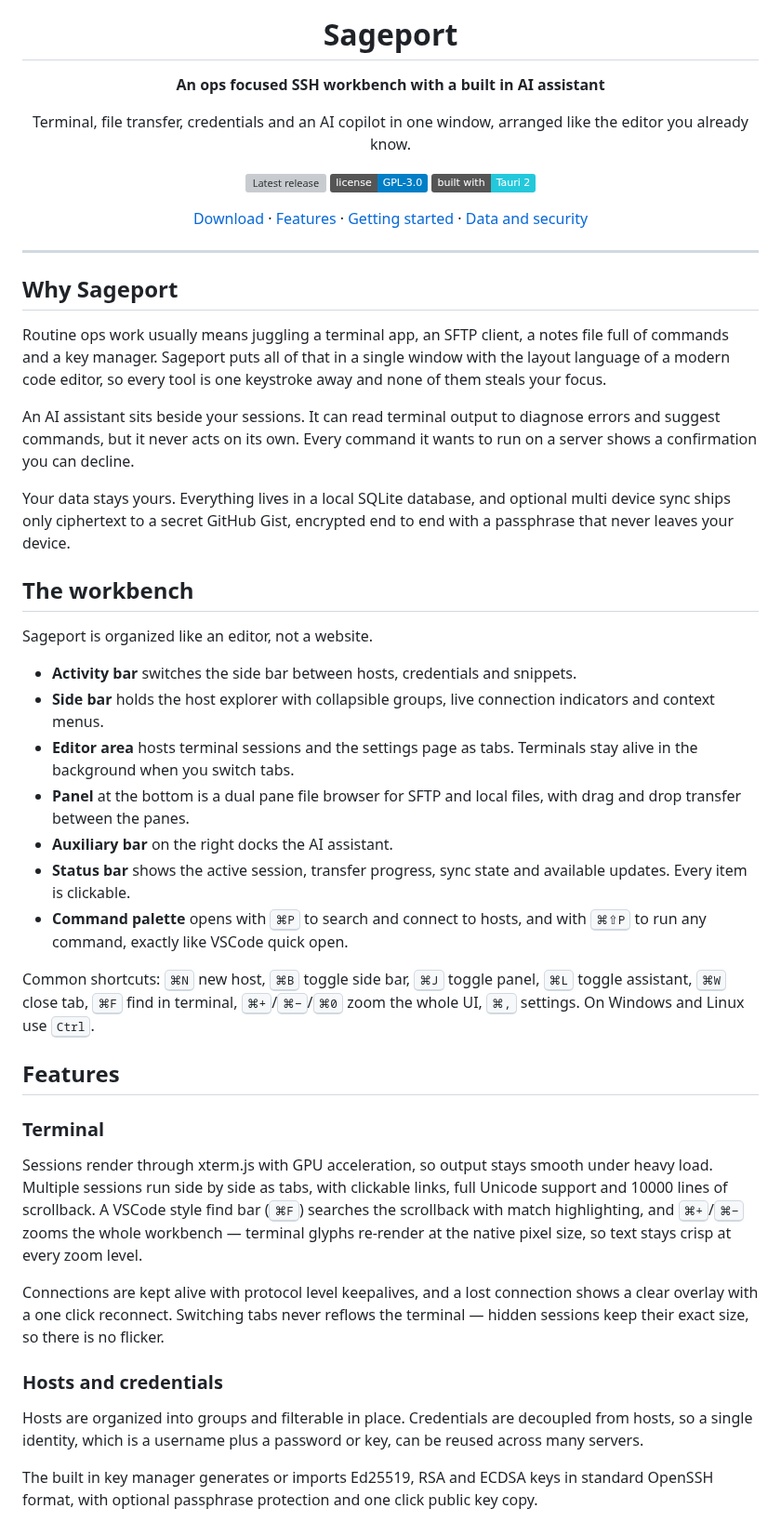
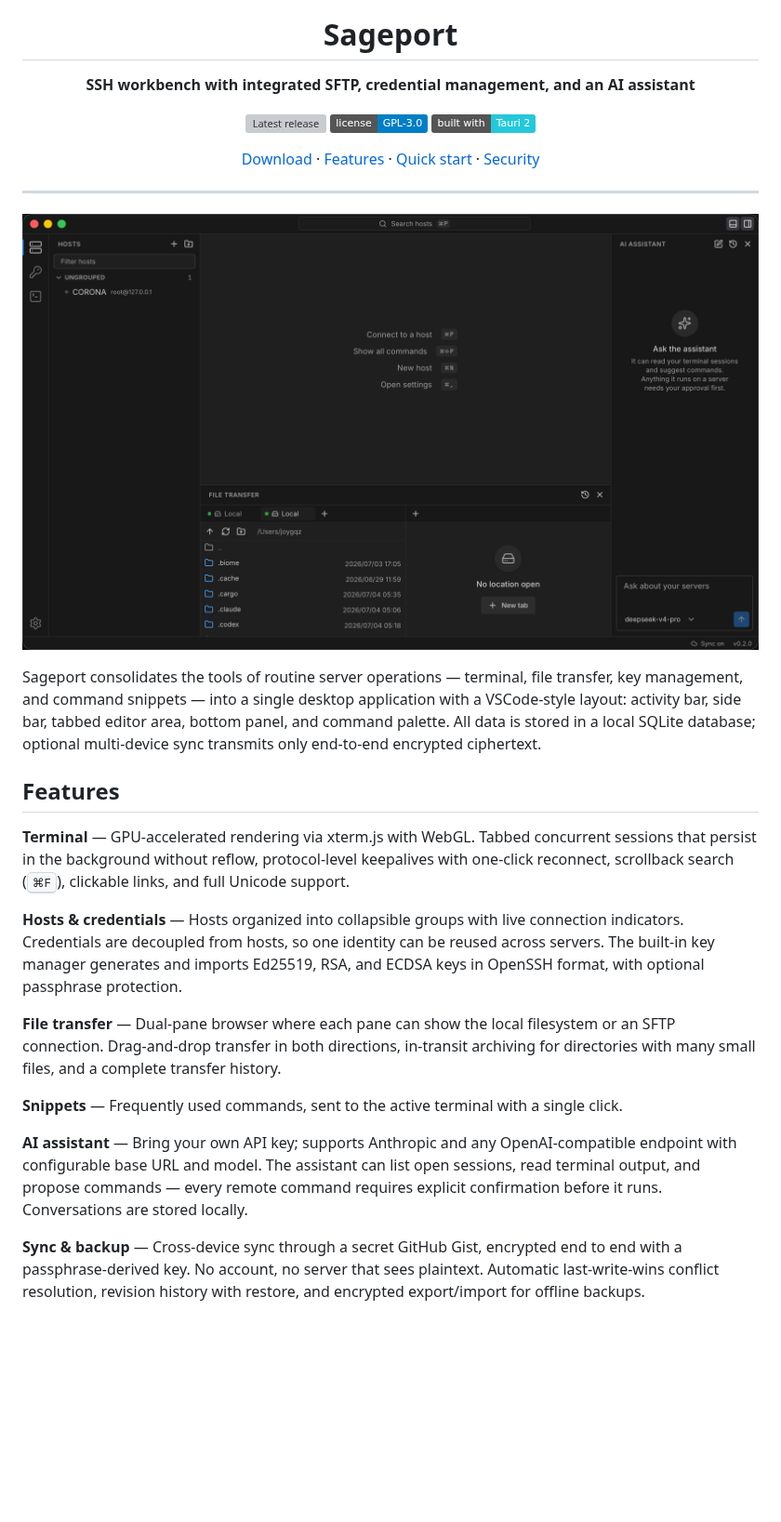
Before and after one commit to joygqz/sageport, a Markdown page: README.md, the part around one of its changes. Shown at 93% size. GitHub-like rendering; pictures changed too: docs/screenshot.png (added); badges without logos; blank space fills up the shorter version; grey boxes are pictures that could not be loaded.

```diff
--- a/README.md
+++ b/README.md
@@ -4,53 +4,33 @@
 
 # Sageport
 
-**An ops focused SSH workbench with a built in AI assistant**
-
-Terminal, file transfer, credentials and an AI copilot in one window, arranged like the editor you already know.
+**SSH workbench with integrated SFTP, credential management, and an AI assistant**
 
 [![Latest release](https://img.shields.io/github/v/release/joygqz/sageport)](https://github.com/joygqz/sageport/releases/latest)
 [![License: GPL-3.0](https://img.shields.io/badge/license-GPL--3.0-blue)](LICENSE)
 [![Built with Tauri](https://img.shields.io/badge/built%20with-Tauri%202-24C8DB)](https://tauri.app)
 
-[Download](https://github.com/joygqz/sageport/releases/latest) · [Features](#features) · [Getting started](#getting-started) · [Data and security](#data-and-security)
+[Download](https://github.com/joygqz/sageport/releases/latest) · [Features](#features) · [Quick start](#quick-start) · [Security](#security)
 
 </div>
 
 ---
 
-## Why Sageport
+![Sageport workbench](docs/screenshot.png)
 
-Routine ops work usually means juggling a terminal app, an SFTP client, a notes file full of commands and a key manager. Sageport puts all of that in a single window with the layout language of a modern code editor, so every tool is one keystroke away and none of them steals your focus.
-
-An AI assistant sits beside your sessions. It can read terminal output to diagnose errors and suggest commands, but it never acts on its own. Every command it wants to run on a server shows a confirmation you can decline.
-
-Your data stays yours. Everything lives in a local SQLite database, and optional multi device sync ships only ciphertext to a secret GitHub Gist, encrypted end to end with a passphrase that never leaves your device.
-
-## The workbench
-
-Sageport is organized like an editor, not a website.
-
-- **Activity bar** switches the side bar between hosts, credentials and snippets.
-- **Side bar** holds the host explorer with collapsible groups, live connection indicators and context menus.
-- **Editor area** hosts terminal sessions and the settings page as tabs. Terminals stay alive in the background when you switch tabs.
-- **Panel** at the bottom is a dual pane file browser for SFTP and local files, with drag and drop transfer between the panes.
-- **Auxiliary bar** on the right docks the AI assistant.
-- **Status bar** shows the active session, transfer progress, sync state and available updates. Every item is clickable.
-- **Command palette** opens with <kbd>⌘P</kbd> to search and connect to hosts, and with <kbd>⌘⇧P</kbd> to run any command, exactly like VSCode quick open.
-
-Common shortcuts: <kbd>⌘N</kbd> new host, <kbd>⌘B</kbd> toggle side bar, <kbd>⌘J</kbd> toggle panel, <kbd>⌘L</kbd> toggle assistant, <kbd>⌘W</kbd> close tab, <kbd>⌘F</kbd> find in terminal, <kbd>⌘+</kbd>/<kbd>⌘−</kbd>/<kbd>⌘0</kbd> zoom the whole UI, <kbd>⌘,</kbd> settings. On Windows and Linux use <kbd>Ctrl</kbd>.
+Sageport consolidates the tools of routine server operations — terminal, file transfer, key management, and command snippets — into a single desktop application with a VSCode-style layout: activity bar, side bar, tabbed editor area, bottom panel, and command palette. All data is stored in a local SQLite database; optional multi-device sync transmits only end-to-end encrypted ciphertext.
 
 ## Features
 
-### Terminal
+**Terminal** — GPU-accelerated rendering via xterm.js with WebGL. Tabbed concurrent sessions that persist in the background without reflow, protocol-level keepalives with one-click reconnect, scrollback search (<kbd>⌘F</kbd>), clickable links, and full Unicode support.
 
-Sessions render through xterm.js with GPU acceleration, so output stays smooth under heavy load. Multiple sessions run side by side as tabs, with clickable links, full Unicode support and 10000 lines of scrollback. A VSCode style find bar (<kbd>⌘F</kbd>) searches the scrollback with match highlighting, and <kbd>⌘+</kbd>/<kbd>⌘−</kbd> zooms the whole workbench — terminal glyphs re-render at the native pixel size, so text stays crisp at every zoom level.
+**Hosts & credentials** — Hosts organized into collapsible groups with live connection indicators. Credentials are decoupled from hosts, so one identity can be reused across servers. The built-in key manager generates and imports Ed25519, RSA, and ECDSA keys in OpenSSH format, with optional passphrase protection.
 
-Connections are kept alive with protocol level keepalives, and a lost connection shows a clear overlay with a one click reconnect. Switching tabs never reflows the terminal — hidden sessions keep their exact size, so there is no flicker.
+**File transfer** — Dual-pane browser where each pane can show the local filesystem or an SFTP connection. Drag-and-drop transfer in both directions, in-transit archiving for directories with many small files, and a complete transfer history.
 
-### Hosts and credentials
+**Snippets** — Frequently used commands, sent to the active terminal with a single click.
 
-Hosts are organized into groups and filterable in place. Credentials are decoupled from hosts, so a single identity, which is a username plus a password or key, can be reused across many servers.
+**AI assistant** — Bring your own API key; supports Anthropic and any OpenAI-compatible endpoint with configurable base URL and model. The assistant can list open sessions, read terminal output, and propose commands — every remote command requires explicit confirmation before it runs. Conversations are stored locally.
 
-The built in key manager generates or imports Ed25519, RSA and ECDSA keys in standard OpenSSH format, with optional passphrase protection and one click public key copy.
+**Sync & backup** — Cross-device sync through a secret GitHub Gist, encrypted end to end with a passphrase-derived key. No account, no server that sees plaintext. Automatic last-write-wins conflict resolution, revision history with restore, and encrypted export/import for offline backups.
 
```
Also changed, not shown: other parts of README.md (+26 -53 lines), 2 other files.
